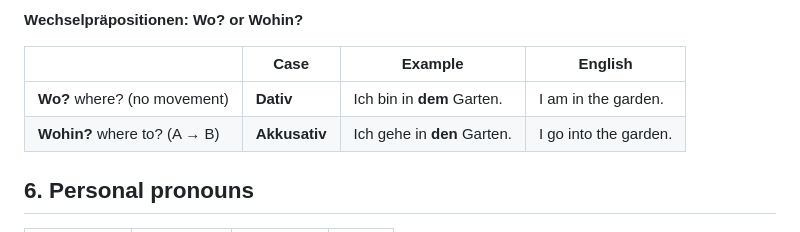
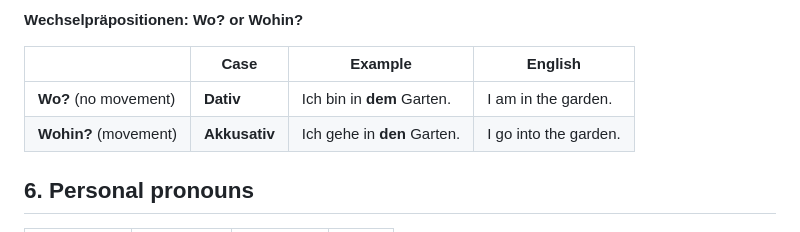
Before and after one commit to robyn-tse/german, a Markdown page: src/review/grammar.md, the part around the change. Drawn GitHub-style.

Commit message:
Review: relabel Wo?/Wohin? rows
Co-Authored-By: Claude Opus 5.5 <noreply@anthropic.com>
Claude-Session: https://claude.ai/code/session_017JiAVQqhkhPEaLSxRTGvF6

```diff
--- a/src/review/grammar.md
+++ b/src/review/grammar.md
@@ -141,8 +141,8 @@ Take the stem (infinitive minus **-en**) and add the ending.
 
 | | Case | Example | English |
 |---|---|---|---|
-| **Wo?** where? (no movement) | **Dativ** | Ich bin in **dem** Garten. | I am in the garden. |
-| **Wohin?** where to? (A → B) | **Akkusativ** | Ich gehe in **den** Garten. | I go into the garden. |
+| **Wo?** (no movement) | **Dativ** | Ich bin in **dem** Garten. | I am in the garden. |
+| **Wohin?** (movement) | **Akkusativ** | Ich gehe in **den** Garten. | I go into the garden. |
 
 ## 6. Personal pronouns
 
```
